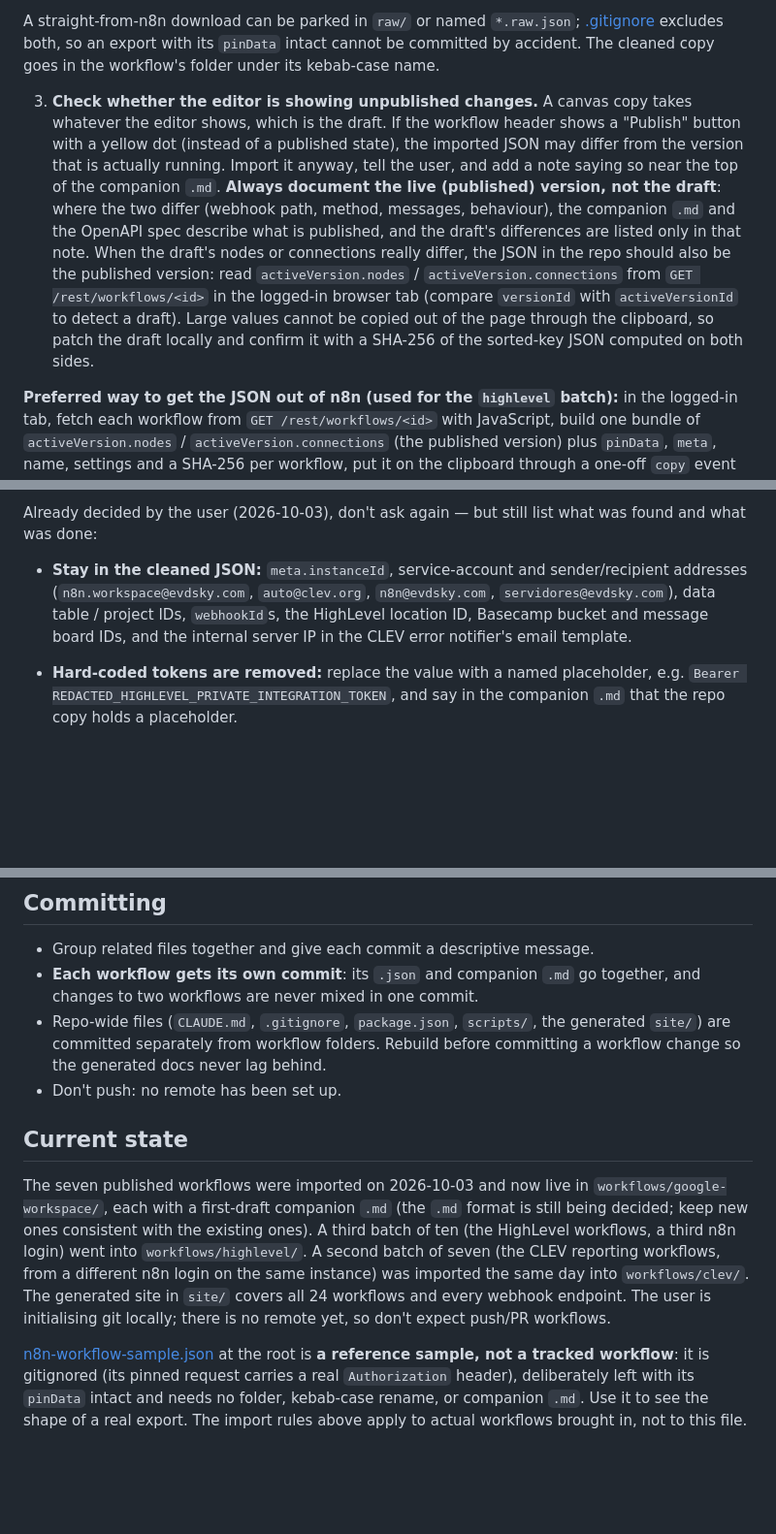
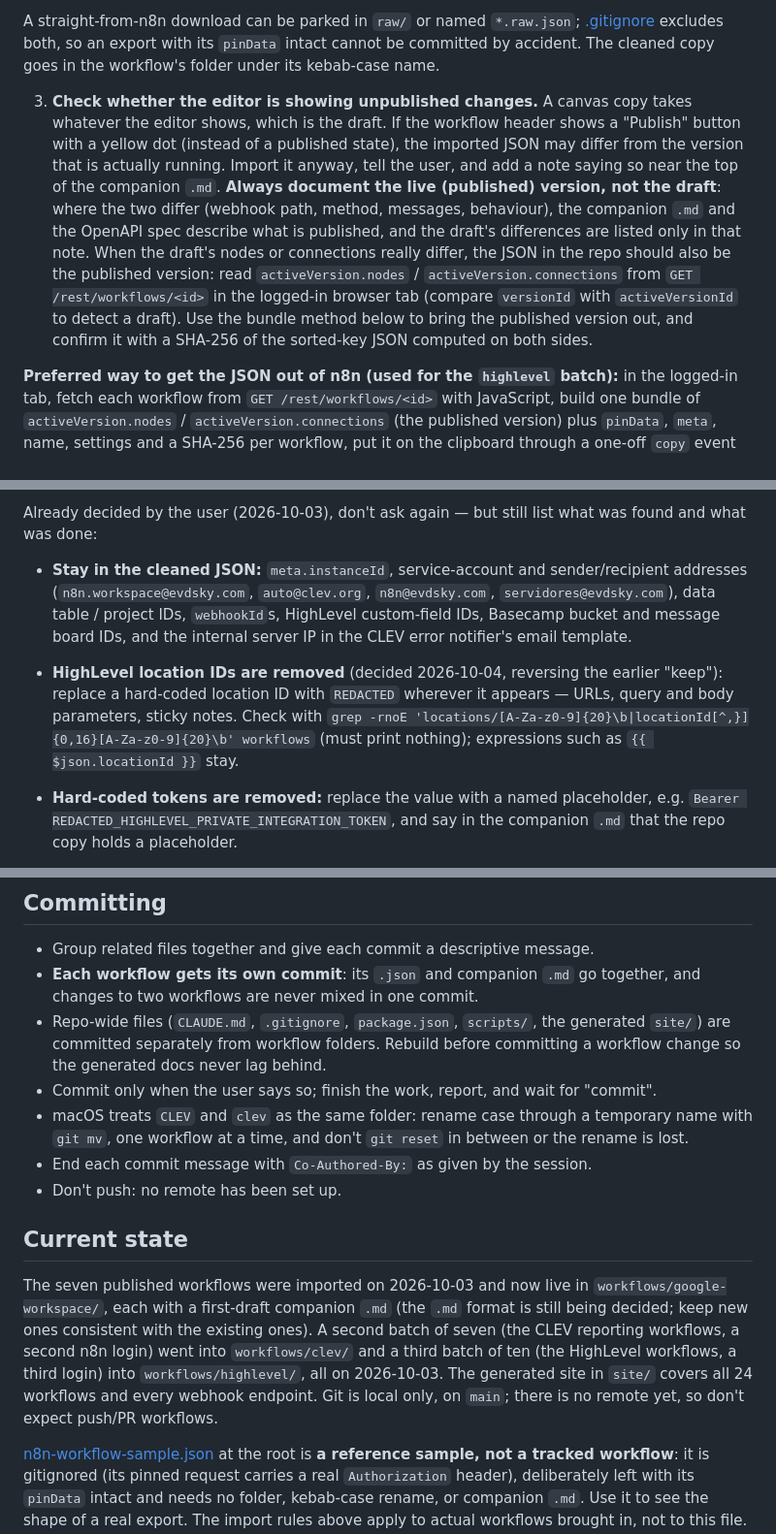
Before and after one commit to EscuelaValoresDivinosEVD/n8n-workflows, a Markdown page: CLAUDE.md, 3 parts joined by grey strips. Shown at 97% size. Rendered like a GitHub page; blank space fills up the shorter version.

```diff
--- a/CLAUDE.md
+++ b/CLAUDE.md
@@ -15,7 +15,7 @@ The workflows run on a self-hosted n8n Community instance at https://auto.evdsky
 
 A straight-from-n8n download can be parked in `raw/` or named `*.raw.json`; [.gitignore](.gitignore) excludes both, so an export with its `pinData` intact cannot be committed by accident. The cleaned copy goes in the workflow's folder under its kebab-case name.
 
-3. **Check whether the editor is showing unpublished changes.** A canvas copy takes whatever the editor shows, which is the draft. If the workflow header shows a "Publish" button with a yellow dot (instead of a published state), the imported JSON may differ from the version that is actually running. Import it anyway, tell the user, and add a note saying so near the top of the companion `.md`. **Always document the live (published) version, not the draft**: where the two differ (webhook path, method, messages, behaviour), the companion `.md` and the OpenAPI spec describe what is published, and the draft's differences are listed only in that note. When the draft's nodes or connections really differ, the JSON in the repo should also be the published version: read `activeVersion.nodes` / `activeVersion.connections` from `GET /rest/workflows/<id>` in the logged-in browser tab (compare `versionId` with `activeVersionId` to detect a draft). Large values cannot be copied out of the page through the clipboard, so patch the draft locally and confirm it with a SHA-256 of the sorted-key JSON computed on both sides.
+3. **Check whether the editor is showing unpublished changes.** A canvas copy takes whatever the editor shows, which is the draft. If the workflow header shows a "Publish" button with a yellow dot (instead of a published state), the imported JSON may differ from the version that is actually running. Import it anyway, tell the user, and add a note saying so near the top of the companion `.md`. **Always document the live (published) version, not the draft**: where the two differ (webhook path, method, messages, behaviour), the companion `.md` and the OpenAPI spec describe what is published, and the draft's differences are listed only in that note. When the draft's nodes or connections really differ, the JSON in the repo should also be the published version: read `activeVersion.nodes` / `activeVersion.connections` from `GET /rest/workflows/<id>` in the logged-in browser tab (compare `versionId` with `activeVersionId` to detect a draft). Use the bundle method below to bring the published version out, and confirm it with a SHA-256 of the sorted-key JSON computed on both sides.
 
 **Preferred way to get the JSON out of n8n (used for the `highlevel` batch):** in the logged-in tab, fetch each workflow from `GET /rest/workflows/<id>` with JavaScript, build one bundle of `activeVersion.nodes` / `activeVersion.connections` (the published version) plus `pinData`, `meta`, name, settings and a SHA-256 per workflow, put it on the clipboard through a one-off `copy` event listener (`e.clipboardData.setData`) triggered by pressing Cmd+C on the page, then `pbpaste` it, split it locally and check every hash. One copy covers the whole list, it always yields the published version, and it avoids the canvas copy's failures. The API copy has no `meta.instanceId`; add it so the files match canvas exports.
 
@@ -23,7 +23,8 @@ When copying the canvas instead: clear the clipboard first (`pbcopy </dev/null`)
 
 Already decided by the user (2026-10-03), don't ask again — but still list what was found and what was done:
 
-- **Stay in the cleaned JSON:** `meta.instanceId`, service-account and sender/recipient addresses (`n8n.workspace@evdsky.com`, `auto@clev.org`, `n8n@evdsky.com`, `servidores@evdsky.com`), data table / project IDs, `webhookId`s, the HighLevel location ID, Basecamp bucket and message board IDs, and the internal server IP in the CLEV error notifier's email template.
+- **Stay in the cleaned JSON:** `meta.instanceId`, service-account and sender/recipient addresses (`n8n.workspace@evdsky.com`, `auto@clev.org`, `n8n@evdsky.com`, `servidores@evdsky.com`), data table / project IDs, `webhookId`s, HighLevel custom-field IDs, Basecamp bucket and message board IDs, and the internal server IP in the CLEV error notifier's email template.
+- **HighLevel location IDs are removed** (decided 2026-10-04, reversing the earlier "keep"): replace a hard-coded location ID with `REDACTED` wherever it appears — URLs, query and body parameters, sticky notes. Check with `grep -rnoE 'locations/[A-Za-z0-9]{20}\b|locationId[^,}]{0,16}[A-Za-z0-9]{20}\b' workflows` (must print nothing); expressions such as `{{ $json.locationId }}` stay.
 - **Hard-coded tokens are removed:** replace the value with a named placeholder, e.g. `Bearer REDACTED_HIGHLEVEL_PRIVATE_INTEGRATION_TOKEN`, and say in the companion `.md` that the repo copy holds a placeholder.
 - **Sample payloads in sticky notes:** replace personal data and secrets (names, emails, phones, dates of birth, contact IDs, IPs, auth header values, trace IDs) with `<redacted>` and leave the rest of the note intact.
 
@@ -96,11 +126,14 @@ Webhook-triggered workflows are additionally documented as one API: a **single O
 - Group related files together and give each commit a descriptive message.
 - **Each workflow gets its own commit**: its `.json` and companion `.md` go together, and changes to two workflows are never mixed in one commit.
 - Repo-wide files (`CLAUDE.md`, `.gitignore`, `package.json`, `scripts/`, the generated `site/`) are committed separately from workflow folders. Rebuild before committing a workflow change so the generated docs never lag behind.
+- Commit only when the user says so; finish the work, report, and wait for "commit".
+- macOS treats `CLEV` and `clev` as the same folder: rename case through a temporary name with `git mv`, one workflow at a time, and don't `git reset` in between or the rename is lost.
+- End each commit message with `Co-Authored-By:` as given by the session.
 - Don't push: no remote has been set up.
 
 ## Current state
 
-The seven published workflows were imported on 2026-10-03 and now live in `workflows/google-workspace/`, each with a first-draft companion `.md` (the `.md` format is still being decided; keep new ones consistent with the existing ones). A third batch of ten (the HighLevel workflows, a third n8n login) went into `workflows/highlevel/`. A second batch of seven (the CLEV reporting workflows, from a different n8n login on the same instance) was imported the same day into `workflows/clev/`. The generated site in `site/` covers all 24 workflows and every webhook endpoint. The user is initialising git locally; there is no remote yet, so don't expect push/PR workflows.
+The seven published workflows were imported on 2026-10-03 and now live in `workflows/google-workspace/`, each with a first-draft companion `.md` (the `.md` format is still being decided; keep new ones consistent with the existing ones). A second batch of seven (the CLEV reporting workflows, a second n8n login) went into `workflows/clev/` and a third batch of ten (the HighLevel workflows, a third login) into `workflows/highlevel/`, all on 2026-10-03. The generated site in `site/` covers all 24 workflows and every webhook endpoint. Git is local only, on `main`; there is no remote yet, so don't expect push/PR workflows.
 
 [n8n-workflow-sample.json](n8n-workflow-sample.json) at the root is **a reference sample, not a tracked workflow**: it is gitignored (its pinned request carries a real `Authorization` header), deliberately left with its `pinData` intact and needs no folder, kebab-case rename, or companion `.md`. Use it to see the shape of a real export. The import rules above apply to actual workflows brought in, not to this file.
 
```
Also changed, not shown: other parts of CLAUDE.md (+29 -0 lines).
